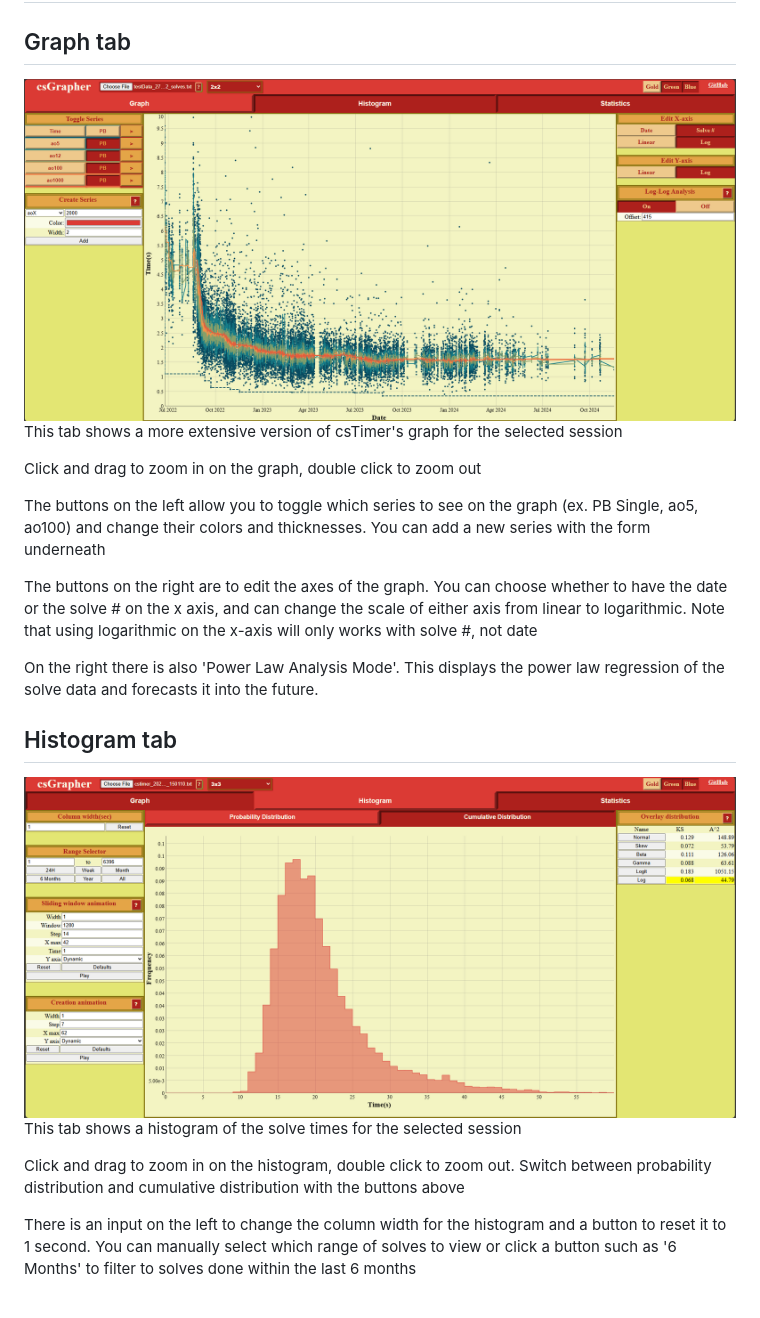
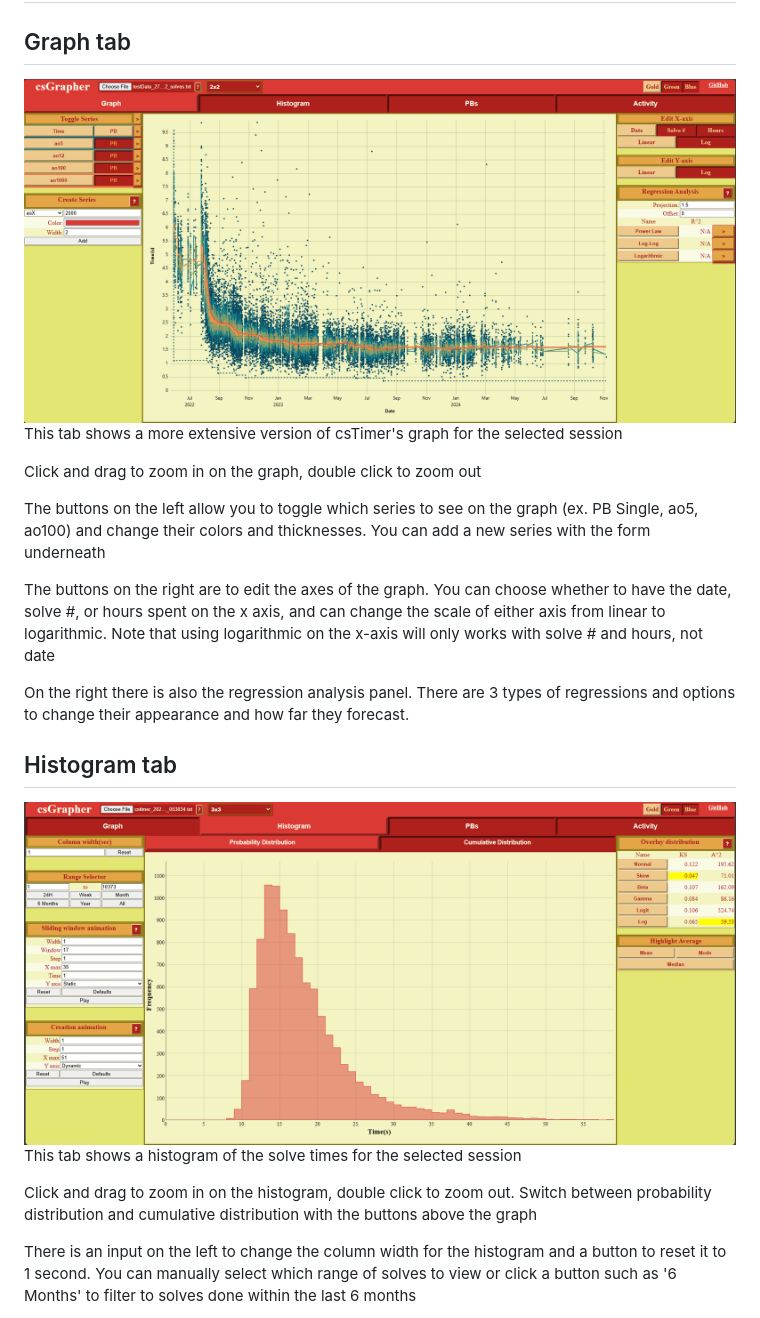
Before and after one commit to SierpinskiBrot/csGrapher, a Markdown page: README.md, the part around one of its changes. Drawn GitHub-style.

```diff
--- a/README.md
+++ b/README.md
@@ -8,24 +8,24 @@
 
 # Usage
 ## Graph tab
-![Graph Tab Screenshot](/resources/previews/graphTabV5.png)
+![Graph Tab Screenshot](/resources/previews/graphTabV6.png)
 This tab shows a more extensive version of csTimer's graph for the selected session
 
 Click and drag to zoom in on the graph, double click to zoom out
 
 The buttons on the left allow you to toggle which series to see on the graph (ex. PB Single, ao5, ao100) and change their colors and thicknesses. You can add a new series with the form underneath
 
-The buttons on the right are to edit the axes of the graph. You can choose whether to have the date or the solve # on the x axis,
-and can change the scale of either axis from linear to logarithmic. Note that using logarithmic on the x-axis will only works with solve #, not date
+The buttons on the right are to edit the axes of the graph. You can choose whether to have the date, solve #, or hours spent on the x axis,
+and can change the scale of either axis from linear to logarithmic. Note that using logarithmic on the x-axis will only works with solve # and hours, not date
 
-On the right there is also 'Power Law Analysis Mode'. This displays the power law regression of the solve data and forecasts it into the future.
+On the right there is also the regression analysis panel. There are 3 types of regressions and options to change their appearance and how far they forecast.
 
 
 ## Histogram tab
-![Histogram Tab Screenshot](/resources/previews/histTabV5.png)
+![Histogram Tab Screenshot](/resources/previews/histTabV6.png)
 This tab shows a histogram of the solve times for the selected session
 
-Click and drag to zoom in on the histogram, double click to zoom out. Switch between probability distribution and cumulative distribution with the buttons above
+Click and drag to zoom in on the histogram, double click to zoom out. Switch between probability distribution and cumulative distribution with the buttons above the graph
 
 There is an input on the left to change the column width for the histogram and a button to reset it to 1 second.
 You can manually select which range of solves to view or click a button such as '6 Months' to filter to solves done within the last 6 months
```
Also changed, not shown: other parts of README.md (+7 -2 lines).
